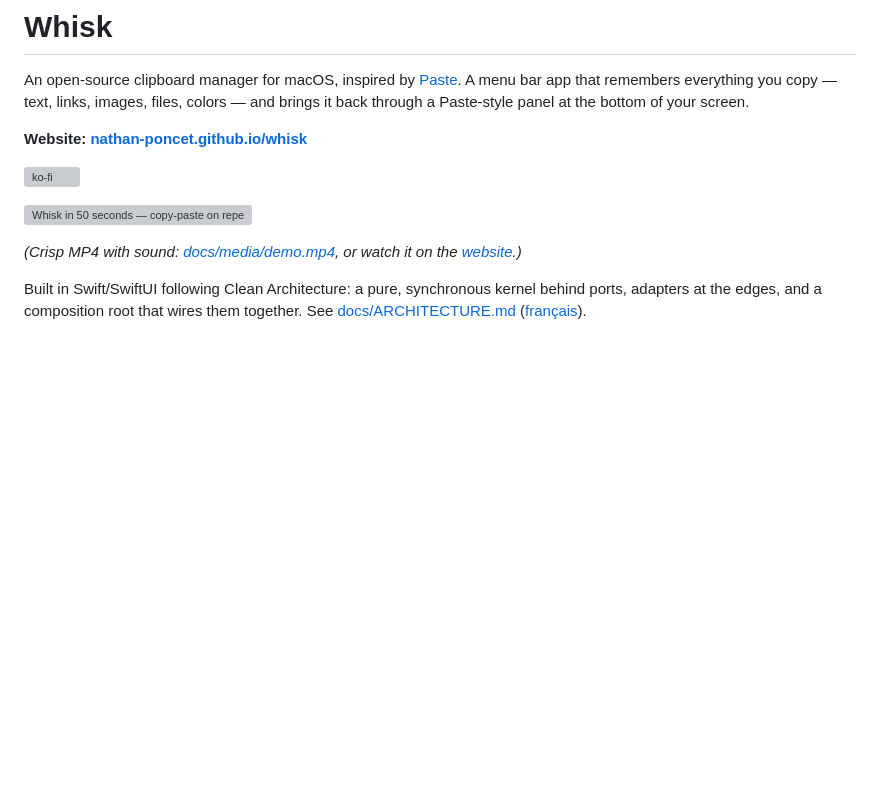
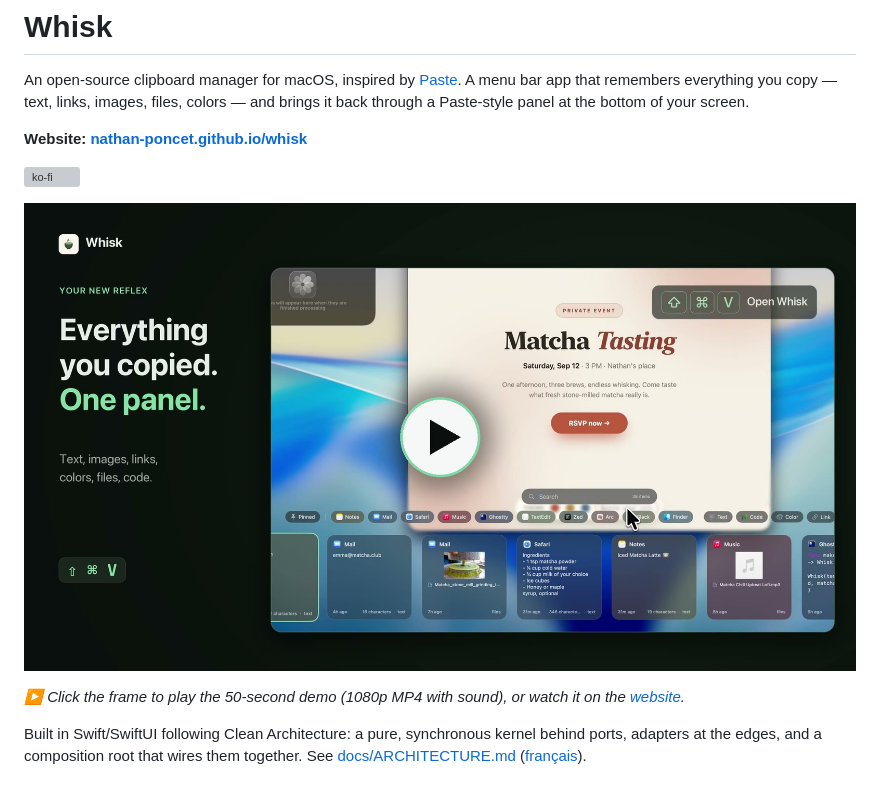
Before and after one commit to nathan-poncet/whisk, a Markdown page: README.md, the part around the change. GitHub-like rendering; pictures changed too: docs/media/demo-play.jpg (added); blank space fills up the shorter version; grey boxes are pictures that could not be loaded.

Commit message:
📝 The README shows the demo as a video, not a GIF
GitHub only plays videos it hosts itself (user-attachments), so a repo
MP4 cannot autoplay inline; the next best thing is a poster frame with a
play badge that opens the full-quality MP4 in GitHub's own player, with
sound. The 19 MB GIF goes away.

Co-Authored-By: Claude Fable 5.1 <noreply@anthropic.com>

```diff
--- a/README.md
+++ b/README.md
@@ -9,9 +9,9 @@ Paste-style panel at the bottom of your screen.
 
 [![ko-fi](https://ko-fi.com/img/githubbutton_sm.svg)](https://ko-fi.com/S3V726AT7H)
 
-![Whisk in 50 seconds — copy-paste on repeat, then one panel: search, colors, paste stack, preview, drag & drop](docs/media/demo.gif)
+[![Whisk in 50 seconds — copy-paste on repeat, then one panel: search, colors, paste stack, preview, drag & drop. Click to play.](docs/media/demo-play.jpg)](docs/media/demo.mp4)
 
-*(Crisp MP4 with sound: [docs/media/demo.mp4](docs/media/demo.mp4), or watch it on the [website](https://nathan-poncet.github.io/whisk/).)*
+*▶ Click the frame to play the 50-second demo (1080p MP4 with sound), or watch it on the [website](https://nathan-poncet.github.io/whisk/).*
 
 
 Built in Swift/SwiftUI following Clean Architecture: a pure, synchronous
```
